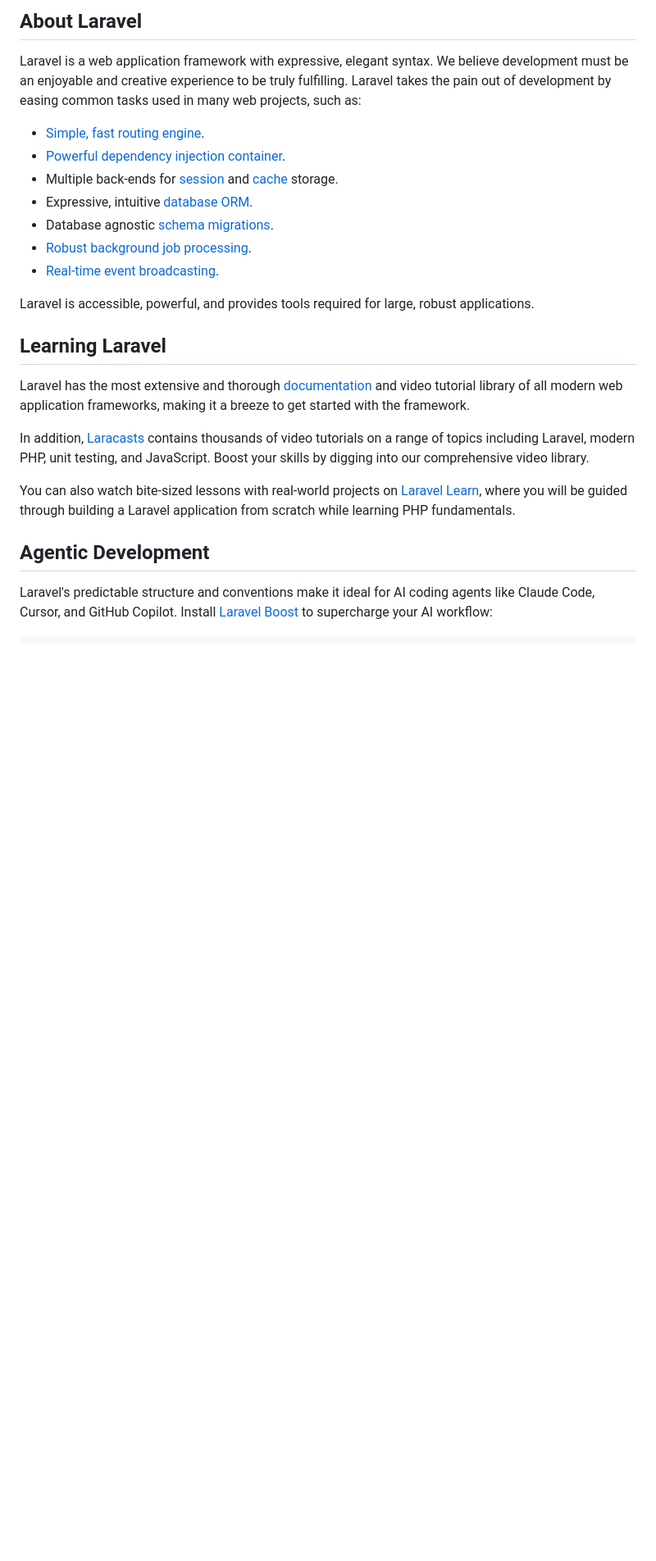
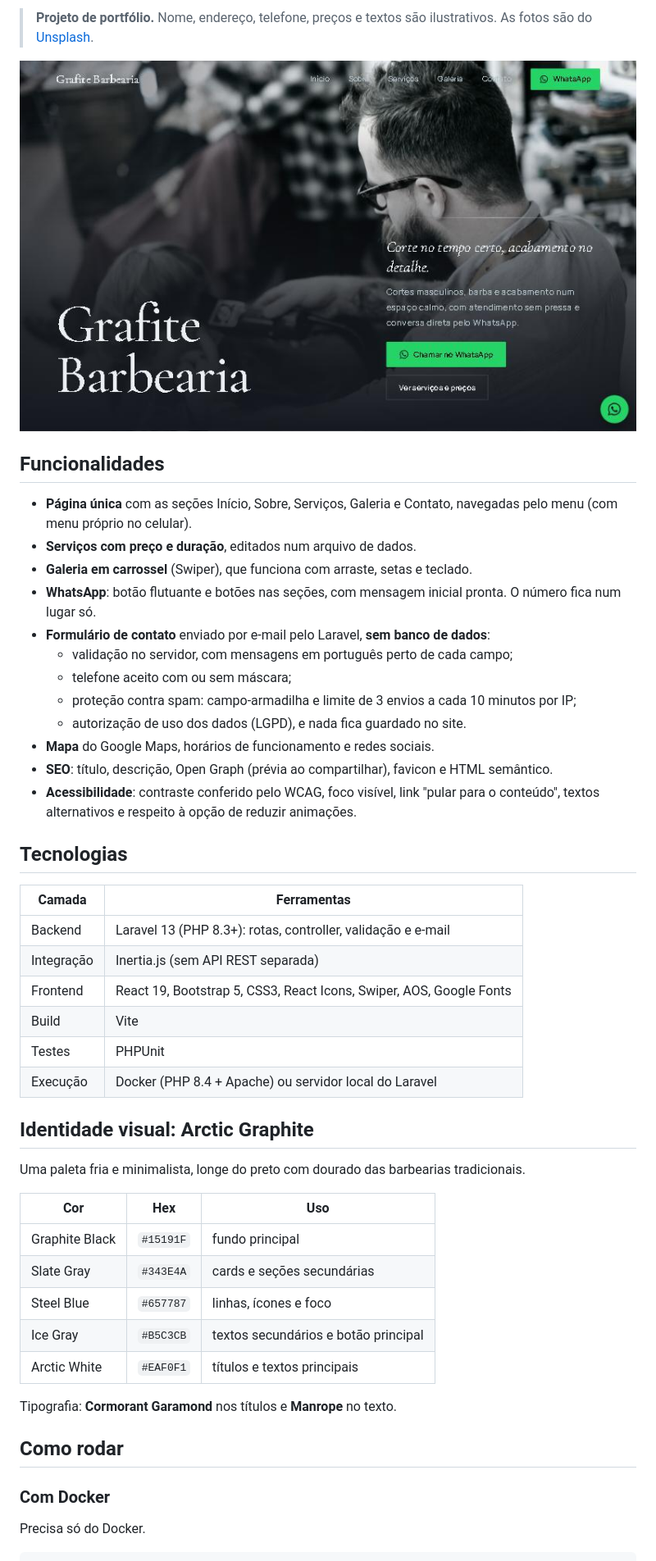
Before and after one commit to Solace-Inc-Team/Site-De-Barbearia, a Markdown page: README.md, the part around one of its changes. Shown at 82% size. GitHub-like rendering; pictures changed too: docs/screenshot.jpg (added); blank space fills up the shorter version.

Commit message:
docs: README do projeto com captura de tela

````diff
--- a/README.md
+++ b/README.md
@@ -9,28 +4,52 @@
 
-## About Laravel
+> **Projeto de portfólio.** Nome, endereço, telefone, preços e textos são ilustrativos. As fotos são do [Unsplash](https://unsplash.com).
 
-Laravel is a web application framework with expressive, elegant syntax. We believe development must be an enjoyable and creative experience to be truly fulfilling. Laravel takes the pain out of development by easing common tasks used in many web projects, such as:
+![Tela inicial da Grafite Barbearia](docs/screenshot.jpg)
 
-- [Simple, fast routing engine](https://laravel.com/docs/routing).
-- [Powerful dependency injection container](https://laravel.com/docs/container).
-- Multiple back-ends for [session](https://laravel.com/docs/session) and [cache](https://laravel.com/docs/cache) storage.
-- Expressive, intuitive [database ORM](https://laravel.com/docs/eloquent).
-- Database agnostic [schema migrations](https://laravel.com/docs/migrations).
-- [Robust background job processing](https://laravel.com/docs/queues).
-- [Real-time event broadcasting](https://laravel.com/docs/broadcasting).
+## Funcionalidades
 
-Laravel is accessible, powerful, and provides tools required for large, robust applications.
+- **Página única** com as seções Início, Sobre, Serviços, Galeria e Contato, navegadas pelo menu (com menu próprio no celular).
+- **Serviços com preço e duração**, editados num arquivo de dados.
+- **Galeria em carrossel** (Swiper), que funciona com arraste, setas e teclado.
+- **WhatsApp**: botão flutuante e botões nas seções, com mensagem inicial pronta. O número fica num lugar só.
+- **Formulário de contato** enviado por e-mail pelo Laravel, **sem banco de dados**:
+  - validação no servidor, com mensagens em português perto de cada campo;
+  - telefone aceito com ou sem máscara;
+  - proteção contra spam: campo-armadilha e limite de 3 envios a cada 10 minutos por IP;
+  - autorização de uso dos dados (LGPD), e nada fica guardado no site.
+- **Mapa** do Google Maps, horários de funcionamento e redes sociais.
+- **SEO**: título, descrição, Open Graph (prévia ao compartilhar), favicon e HTML semântico.
+- **Acessibilidade**: contraste conferido pelo WCAG, foco visível, link "pular para o conteúdo", textos alternativos e respeito à opção de reduzir animações.
 
-## Learning Laravel
+## Tecnologias
 
-Laravel has the most extensive and thorough [documentation](https://laravel.com/docs) and video tutorial library of all modern web application frameworks, making it a breeze to get started with the framework.
+| Camada | Ferramentas |
+| --- | --- |
+| Backend | Laravel 13 (PHP 8.3+): rotas, controller, validação e e-mail |
+| Integração | Inertia.js (sem API REST separada) |
+| Frontend | React 19, Bootstrap 5, CSS3, React Icons, Swiper, AOS, Google Fonts |
+| Build | Vite |
+| Testes | PHPUnit |
+| Execução | Docker (PHP 8.4 + Apache) ou servidor local do Laravel |
 
-In addition, [Laracasts](https://laracasts.com) contains thousands of video tutorials on a range of topics including Laravel, modern PHP, unit testing, and JavaScript. Boost your skills by digging into our comprehensive video library.
+## Identidade visual: Arctic Graphite
 
-You can also watch bite-sized lessons with real-world projects on [Laravel Learn](https://laravel.com/learn), where you will be guided through building a Laravel application from scratch while learning PHP fundamentals.
+Uma paleta fria e minimalista, longe do preto com dourado das barbearias tradicionais.
 
-## Agentic Development
+| Cor | Hex | Uso |
+| --- | --- | --- |
+| Graphite Black | `#15191F` | fundo principal |
+| Slate Gray | `#343E4A` | cards e seções secundárias |
+| Steel Blue | `#657787` | linhas, ícones e foco |
+| Ice Gray | `#B5C3CB` | textos secundários e botão principal |
+| Arctic White | `#EAF0F1` | títulos e textos principais |
 
-Laravel's predictable structure and conventions make it ideal for AI coding agents like Claude Code, Cursor, and GitHub Copilot. Install [Laravel Boost](https://laravel.com/docs/ai) to supercharge your AI workflow:
+Tipografia: **Cormorant Garamond** nos títulos e **Manrope** no texto.
+
+## Como rodar
+
+### Com Docker
+
+Precisa só do Docker.
 
 ```bash
````
Also changed, not shown: other parts of README.md (+76 -19 lines).
